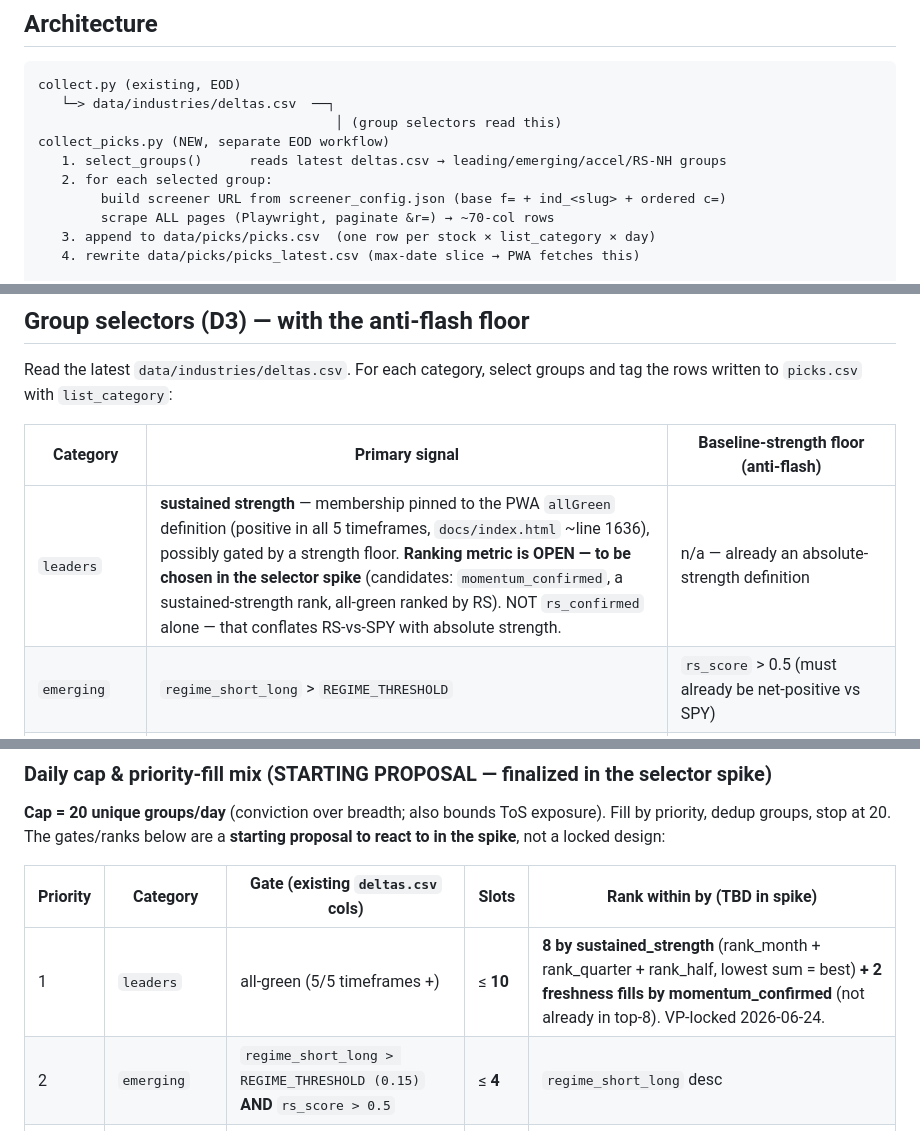
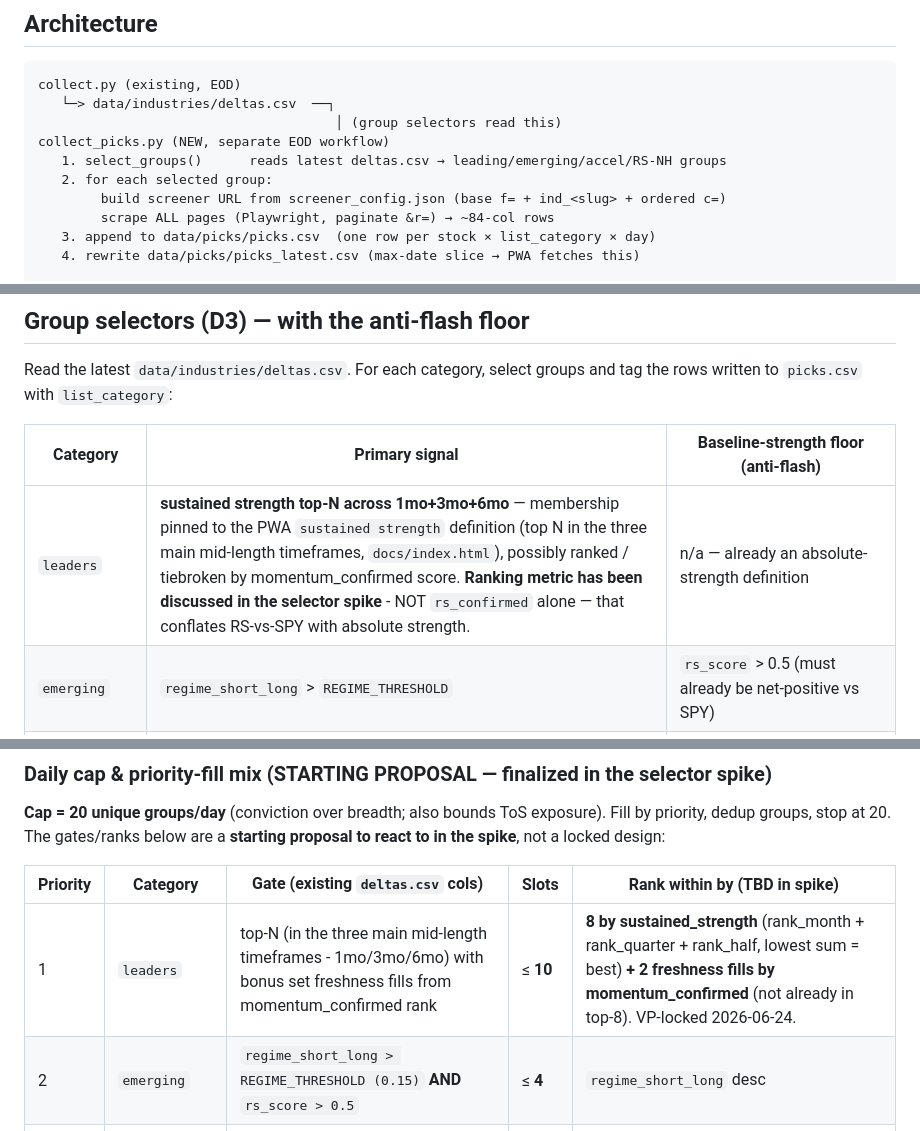
Before and after one commit to clarencelam2000/finviz-groups-tracker, a Markdown page: planning/stock-picks-from-leading-groups.md, 3 parts joined by grey strips. Rendered like a GitHub page.

```diff
--- a/planning/stock-picks-from-leading-groups.md
+++ b/planning/stock-picks-from-leading-groups.md
@@ -62,7 +62,7 @@ collect_picks.py (NEW, separate EOD workflow)
    1. select_groups()      reads latest deltas.csv → leading/emerging/accel/RS-NH groups
    2. for each selected group:
         build screener URL from screener_config.json (base f= + ind_<slug> + ordered c=)
-        scrape ALL pages (Playwright, paginate &r=) → ~70-col rows
+        scrape ALL pages (Playwright, paginate &r=) → ~84-col rows
    3. append to data/picks/picks.csv  (one row per stock × list_category × day)
    4. rewrite data/picks/picks_latest.csv (max-date slice → PWA fetches this)
 
@@ -105,7 +105,7 @@ rows written to `picks.csv` with `list_category`:
 
 | Category | Primary signal | **Baseline-strength floor (anti-flash)** |
 |----------|----------------|------------------------------------------|
-| `leaders` | **sustained strength** — membership pinned to the PWA `allGreen` definition (positive in all 5 timeframes, `docs/index.html` ~line 1636), possibly gated by a strength floor. **Ranking metric is OPEN — to be chosen in the selector spike** (candidates: `momentum_confirmed`, a sustained-strength rank, all-green ranked by RS). NOT `rs_confirmed` alone — that conflates RS-vs-SPY with absolute strength. | n/a — already an absolute-strength definition |
+| `leaders` | **sustained strength top-N across 1mo+3mo+6mo** — membership pinned to the PWA `sustained strength` definition (top N in the three main mid-length timeframes, `docs/index.html`), possibly ranked / tiebroken by momentum_confirmed score. **Ranking metric has been discussed in the selector spike** - NOT `rs_confirmed` alone — that conflates RS-vs-SPY with absolute strength. | n/a — already an absolute-strength definition |
 | `emerging` | `regime_short_long` > `REGIME_THRESHOLD` | `rs_score` > 0.5 (must already be net-positive vs SPY) |
 | `accel` | `momentum_accel` > `ACCEL_STRONG` | **top 40% by `momentum_score` percentile** AND `rs_score` > 0.5 — reject bottom-of-pack dead-cat flashes |
 | `rs_new_high` | `rs_new_high` = 1 | `rs_score` ≥ 0.6 AND **top 40% by `momentum_score` percentile** — IBD "true leadership", not a low-base RS pop |
@@ -122,7 +122,7 @@ in the spike**, not a locked design:
 
 | Priority | Category | Gate (existing `deltas.csv` cols) | Slots | Rank within by (TBD in spike) |
 |----------|----------|-----------------------------------|-------|----------------|
-| 1 | `leaders` | all-green (5/5 timeframes +) | ≤ **10** | **8 by sustained_strength** (rank_month + rank_quarter + rank_half, lowest sum = best) **+ 2 freshness fills by momentum_confirmed** (not already in top-8). VP-locked 2026-06-24. |
+| 1 | `leaders` | top-N (in the three main mid-length timeframes - 1mo/3mo/6mo) with bonus set freshness fills from momentum_confirmed rank | ≤ **10** | **8 by sustained_strength** (rank_month + rank_quarter + rank_half, lowest sum = best) **+ 2 freshness fills by momentum_confirmed** (not already in top-8). VP-locked 2026-06-24. |
 | 2 | `emerging` | `regime_short_long > REGIME_THRESHOLD (0.15)` **AND** `rs_score > 0.5` | ≤ **4** | `regime_short_long` desc |
 | 3 | `accel` | `momentum_accel > ACCEL_STRONG (0.08)` **AND** top-40% floor **AND** `rs_score > 0.5` | ≤ **3** | `momentum_accel` desc |
 | 4 | `rs_new_high` | `rs_new_high == 1` **AND** `rs_score ≥ 0.6` **AND** top-40% floor | ≤ **3** | `rs_slope` desc |
```
Also changed, not shown: other parts of planning/stock-picks-from-leading-groups.md (+9 -9 lines).
